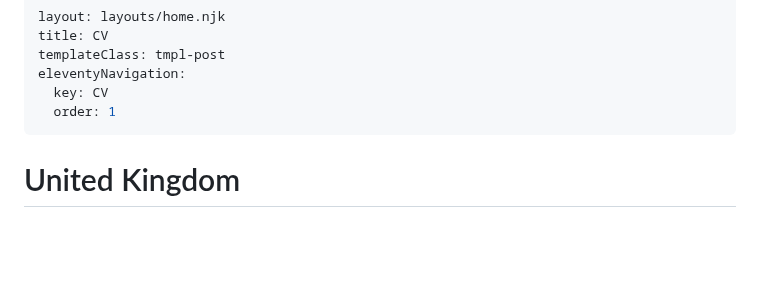
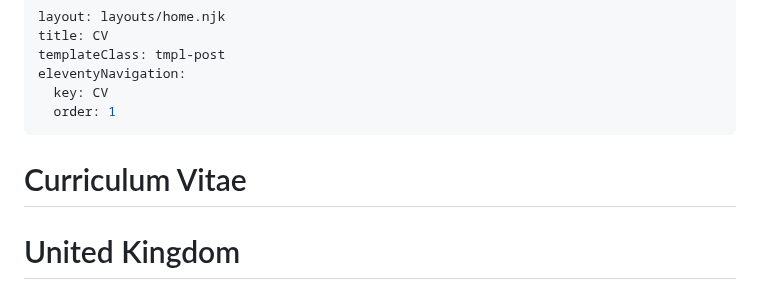
Before and after one commit to kalvir781/kalv, a Markdown page: cv/index.md, the part around the change. Drawn GitHub-style; blank space fills up the shorter version.

```diff
--- a/cv/index.md
+++ b/cv/index.md
@@ -6,6 +6,7 @@ eleventyNavigation:
   key: CV
   order: 1
 ---
+# Curriculum Vitae
 
 <div class="cv">
 
```
